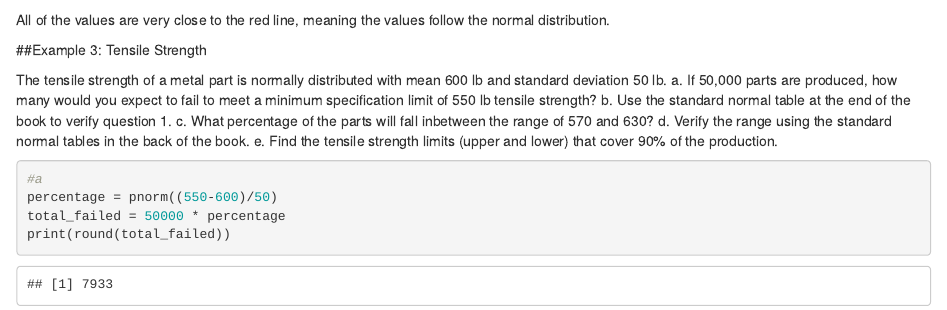
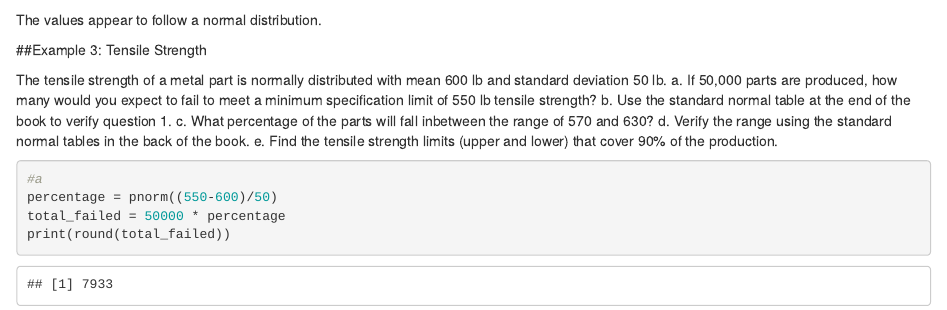
Before and after one commit to tylerjrichards/Quality_Control, an R Markdown document (chp3_exercise_solution.Rmd): the page in a window 1100 px wide, from 3090 px down. Rendered offline with R 4.5, knitr and Pandoc, with nearby package versions; drawn as R Markdown's standard HTML page in place of the format the file asks for.

Commit message:
changed ex solutions to show normality in distributions

````diff
--- a/chp3_exercise_solution.Rmd
+++ b/chp3_exercise_solution.Rmd
@@ -45,8 +45,7 @@ probplot(Viscosity$Values, qdist = "qlnorm")
 
 ```
 
-All of the values are very close to the red line, meaning the values follow the normal distribution.
-
+The values appear to follow a normal distribution.
 
 ##Example 3: Tensile Strength
 
````
Also changed, not shown: chp3_exercise_solution.html.
